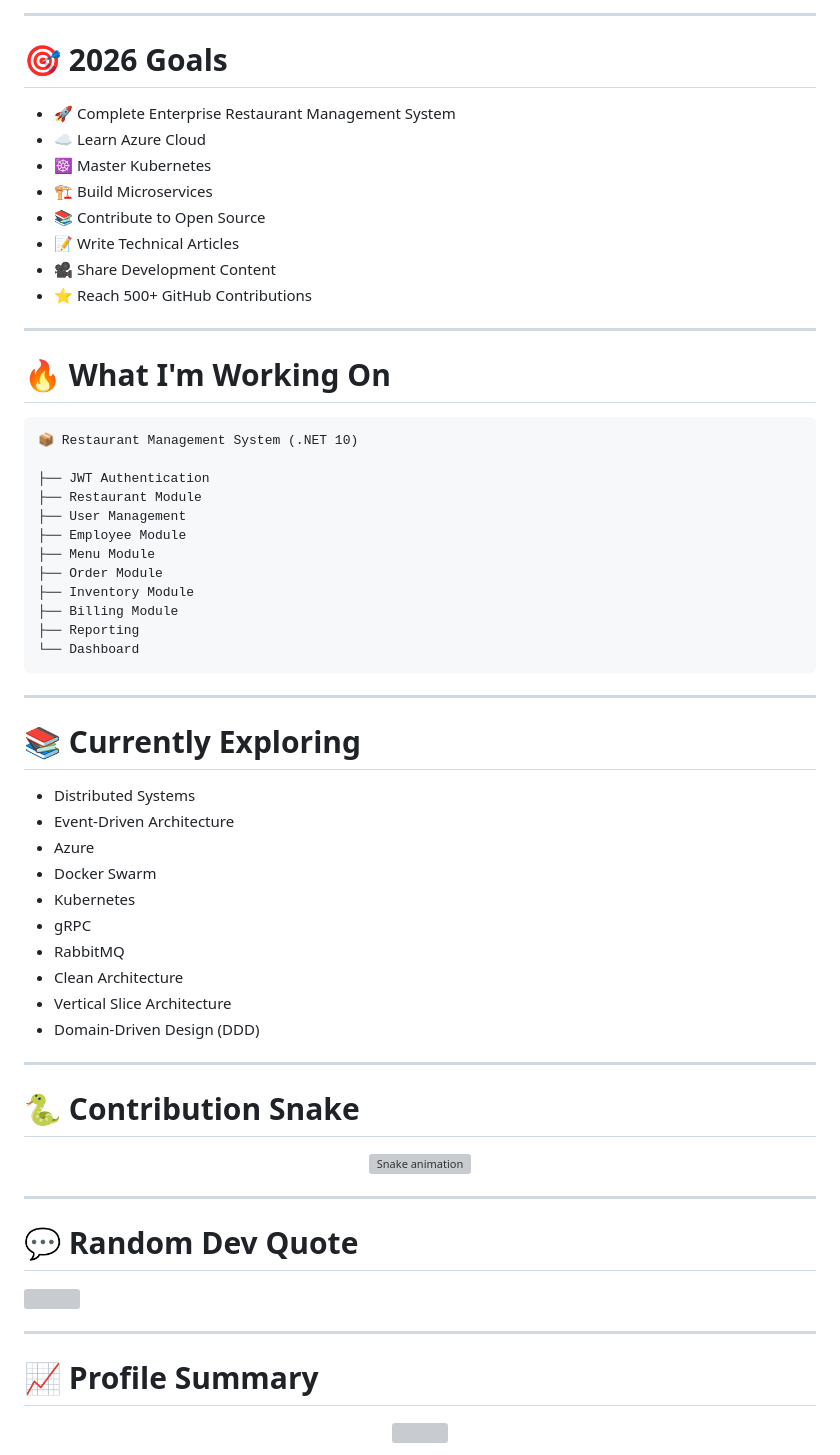
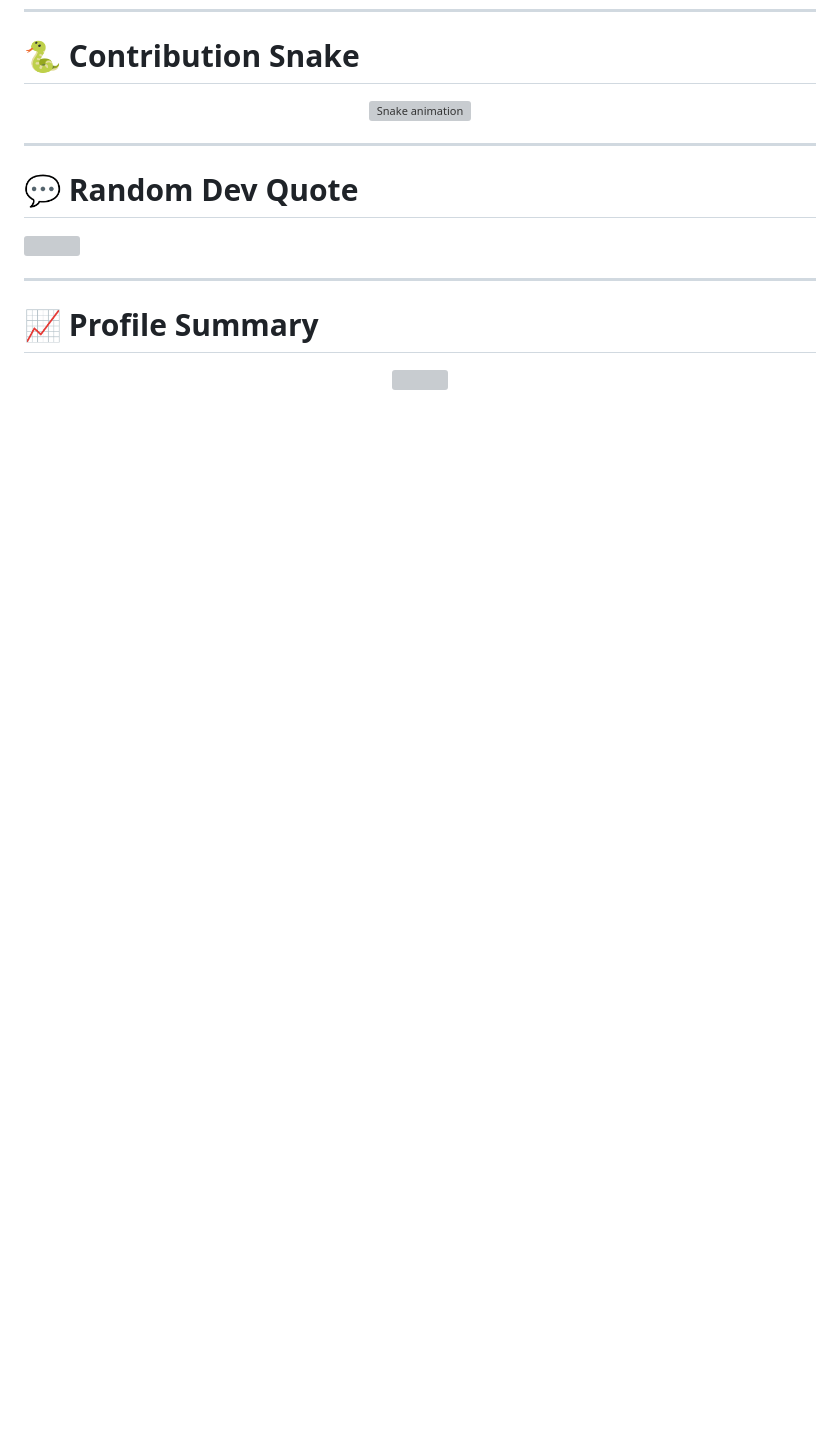
Before and after one commit to jibanbudhathoki/jibanbudhathoki, a Markdown page: README.md, the part around one of its changes. GitHub-like rendering; blank space fills up the shorter version; grey boxes are pictures that could not be loaded.

````diff
--- a/README.md
+++ b/README.md
@@ -353,55 +138,3 @@ MongoDB
-</tr>
-
-</table>
-
----
-
-# 🎯 2026 Goals
-
-- 🚀 Complete Enterprise Restaurant Management System
-- ☁️ Learn Azure Cloud
-- ☸️ Master Kubernetes
-- 🏗️ Build Microservices
-- 📚 Contribute to Open Source
-- 📝 Write Technical Articles
-- 🎥 Share Development Content
-- ⭐ Reach 500+ GitHub Contributions
-
----
-
-# 🔥 What I'm Working On
-
-```text
-📦 Restaurant Management System (.NET 10)
-
-├── JWT Authentication
-├── Restaurant Module
-├── User Management
-├── Employee Module
-├── Menu Module
-├── Order Module
-├── Inventory Module
-├── Billing Module
-├── Reporting
-└── Dashboard
-```
-
----
-
-# 📚 Currently Exploring
-
-- Distributed Systems
-- Event-Driven Architecture
-- Azure
-- Docker Swarm
-- Kubernetes
-- gRPC
-- RabbitMQ
-- Clean Architecture
-- Vertical Slice Architecture
-- Domain-Driven Design (DDD)
-
----
 
 # 🐍 Contribution Snake
 
````
Also changed, not shown: other parts of README.md (+3 -229 lines).
